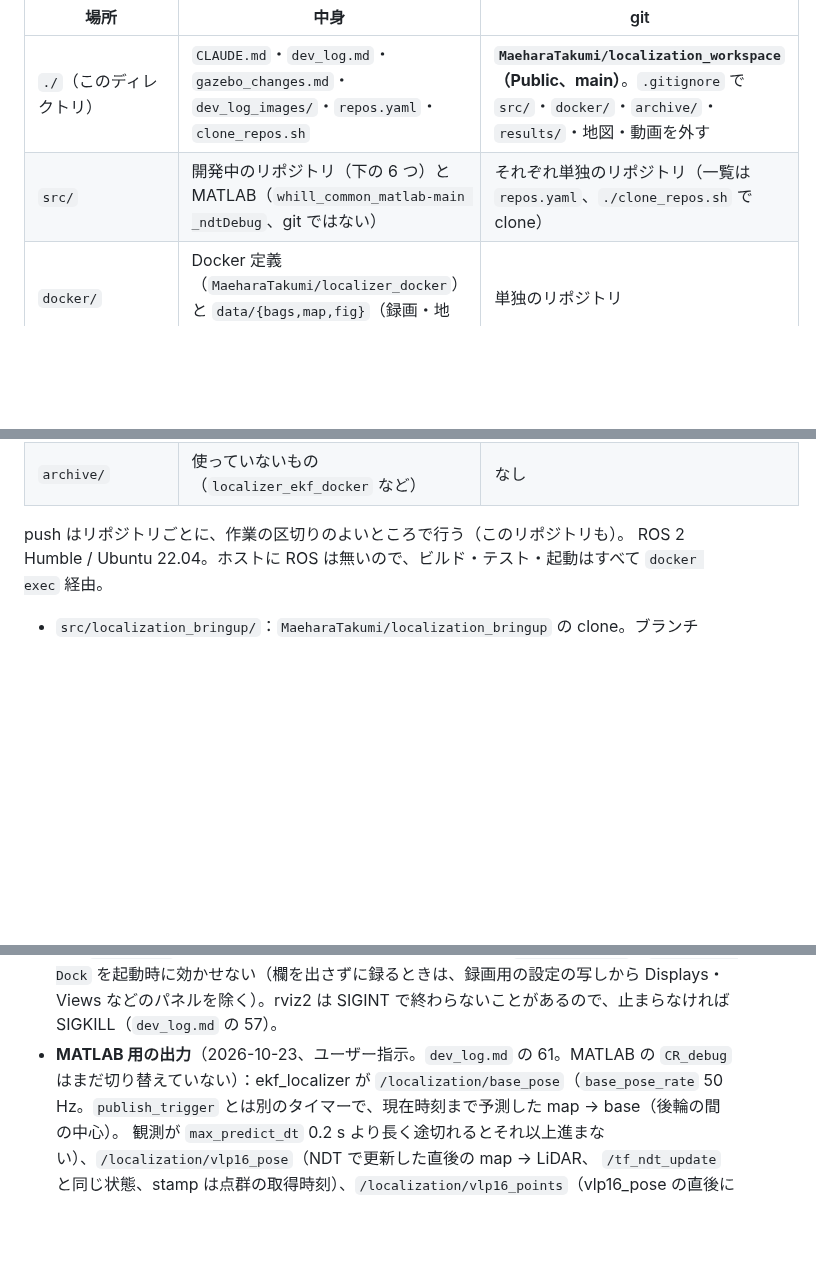
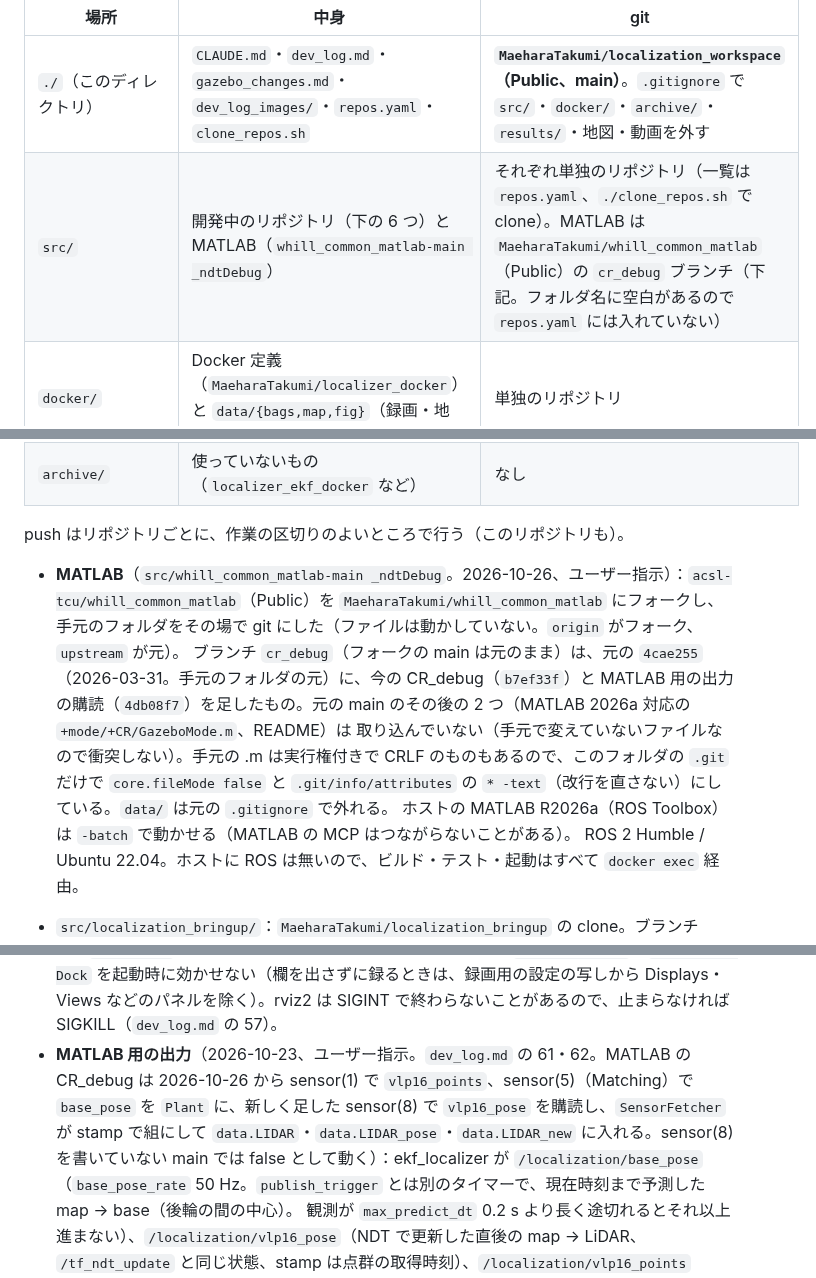
Before and after one commit to MaeharaTakumi/localization_workspace, a Markdown page: CLAUDE.md, 3 parts joined by grey strips. GitHub-like rendering; blank space fills up the shorter version.

Commit message:
Dev log 62: fork whill_common_matlab (cr_debug) and subscribe the MATLAB outputs; CLAUDE.md
Co-Authored-By: Claude Opus 5.5 <noreply@anthropic.com>

```diff
--- a/CLAUDE.md
+++ b/CLAUDE.md
@@ -11,13 +11,21 @@ This file provides guidance to Claude Code (claude.ai/code) when working with co
 | 場所 | 中身 | git |
 |---|---|---|
 | `./`（このディレクトリ） | `CLAUDE.md`・`dev_log.md`・`gazebo_changes.md`・`dev_log_images/`・`repos.yaml`・`clone_repos.sh` | **`MaeharaTakumi/localization_workspace`（Public、main）**。`.gitignore` で `src/`・`docker/`・`archive/`・`results/`・地図・動画を外す |
-| `src/` | 開発中のリポジトリ（下の 6 つ）と MATLAB（`whill_common_matlab-main _ndtDebug`、git ではない） | それぞれ単独のリポジトリ（一覧は `repos.yaml`、`./clone_repos.sh` で clone） |
+| `src/` | 開発中のリポジトリ（下の 6 つ）と MATLAB（`whill_common_matlab-main _ndtDebug`） | それぞれ単独のリポジトリ（一覧は `repos.yaml`、`./clone_repos.sh` で clone）。MATLAB は `MaeharaTakumi/whill_common_matlab`（Public）の `cr_debug` ブランチ（下記。フォルダ名に空白があるので `repos.yaml` には入れていない） |
 | `docker/` | Docker 定義（`MaeharaTakumi/localizer_docker`）と `data/{bags,map,fig}`（録画・地図・図。git の外） | 単独のリポジトリ |
 | `results/` | 描いた図すべて（`sync.sh pull` の行き先。git の外） | なし |
 | `dev_log_images/` | 開発ログ・`gazebo_changes.md` に埋め込む図（`results/` から写す。**開発ログに図を足したら、ここに写して埋め込む**） | このリポジトリ |
 | `archive/` | 使っていないもの（`localizer_ekf_docker` など） | なし |
 
 push はリポジトリごとに、作業の区切りのよいところで行う（このリポジトリも）。
+
+- **MATLAB**（`src/whill_common_matlab-main _ndtDebug`。2026-10-26、ユーザー指示）：`acsl-tcu/whill_common_matlab`（Public）を
+  `MaeharaTakumi/whill_common_matlab` にフォークし、手元のフォルダをその場で git にした（ファイルは動かしていない。`origin` がフォーク、`upstream` が元）。
+  ブランチ `cr_debug`（フォークの main は元のまま）は、元の `4cae255`（2026-03-31。手元のフォルダの元）に、今の CR_debug（`b7ef33f`）と
+  MATLAB 用の出力の購読（`4db08f7`）を足したもの。元の main のその後の 2 つ（MATLAB 2026a 対応の `+mode/+CR/GazeboMode.m`、README）は
+  取り込んでいない（手元で変えていないファイルなので衝突しない）。手元の .m は実行権付きで CRLF のものもあるので、このフォルダの `.git` だけで
+  `core.fileMode false` と `.git/info/attributes` の `* -text`（改行を直さない）にしている。`data/` は元の `.gitignore` で外れる。
+  ホストの MATLAB R2026a（ROS Toolbox）は `-batch` で動かせる（MATLAB の MCP はつながらないことがある）。
 ROS 2 Humble / Ubuntu 22.04。ホストに ROS は無いので、ビルド・テスト・起動はすべて `docker exec` 経由。
 
 - `src/localization_bringup/`：`MaeharaTakumi/localization_bringup` の clone。ブランチ `humble`（2026-10-15 に `robot_localization` ブランチから
@@ -252,7 +260,9 @@ ros2 launch localization_bringup localization.launch.py env:=white map_path:=/ro
   reliable + transient_local、KeepLast(1)。`ekf_localizer` は `publish_trigger` で `timer`（現在時刻まで予測）か
   `cloud`（点群の stamp の時刻）を選ぶ（実機の `red.yaml` などは `cloud`）。
 - **RViz の点群**（2026-10-19、`dev_log.md` の 53）：`/velodyne_points` は点群の stamp の時刻の TF（ekf_localizer の予測値。`publish_trigger: cloud`）でmap に直されるので、NDT の解ではない。ユーザー指示で、ekf_localizer が NDT で更新した直後の値（点群の時刻の事後推定値）を TF map → base として `/tf_ndt_update`（`publish_ndt_update_tf`、`LaggedEkf::stateAfter`）に出し、launch が RViz の `/tf` を `/tf_ndt_update` に付け替えて、RViz 側で点群を変換する（`use_ekf:=true` のとき。`/tf` は予測値のまま。NDT の初期値に使うので変えない）。NDT が解かなかった点群は前後の更新値の補間で表示される。予測値との差は実機 blue で 10 m 先の点が平均 3〜4 cm・速度が変わる瞬間に最大 0.3〜0.5 m、更新値と NDT の解の差は blue の小さい R_ndt では 0.2 mm・0.01° 未満（`plot/plot_prior_posterior.py`、`dev_log.md` の 53・54。NDT の解で直した点群 `/aligned_points` を出す版（53）は 54 でやめた）。RViz の既定の視点は `TopDownOrtho`・Target Frame `base_link`（自車両を中心に真上から、向きは地図で固定。2026-10-19、ユーザー指示。`dev_log.md` の 55）。RViz の画面は localization_tools の `record_rviz.sh`（ホストで実行。RViz の窓を探して ffmpeg の x11grab `-window_id` で録る。コンテナに ffmpeg は無い。`dev_log.md` の 56）で録画する。RViz2 は設定ファイルの `Hide Left Dock`・`Hide Right Dock` を起動時に効かせない（欄を出さずに録るときは、録画用の設定の写しから Displays・Views などのパネルを除く）。rviz2 は SIGINT で終わらないことがあるので、止まらなければ SIGKILL（`dev_log.md` の 57）。
-- **MATLAB 用の出力**（2026-10-23、ユーザー指示。`dev_log.md` の 61。MATLAB の `CR_debug` はまだ切り替えていない）：ekf_localizer が
+- **MATLAB 用の出力**（2026-10-23、ユーザー指示。`dev_log.md` の 61・62。MATLAB の CR_debug は 2026-10-26 から sensor(1) で
+  `vlp16_points`、sensor(5)（Matching）で `base_pose` を `Plant` に、新しく足した sensor(8) で `vlp16_pose` を購読し、`SensorFetcher` が stamp で組にして
+  `data.LIDAR`・`data.LIDAR_pose`・`data.LIDAR_new` に入れる。sensor(8) を書いていない main では false として動く）：ekf_localizer が
   `/localization/base_pose`（`base_pose_rate` 50 Hz。`publish_trigger` とは別のタイマーで、現在時刻まで予測した map → base（後輪の間の中心）。
   観測が `max_predict_dt` 0.2 s より長く途切れるとそれ以上進まない）、`/localization/vlp16_pose`（NDT で更新した直後の map → LiDAR、
   `/tf_ndt_update` と同じ状態、stamp は点群の取得時刻）、`/localization/vlp16_points`（vlp16_pose の直後に同じ stamp の点群をそのまま出し直す）を出す。
```
Also changed, not shown: dev_log.md (+30 -0 lines), dev_log_images/matlab_cr_debug_gazebo_spin5.png (added).
